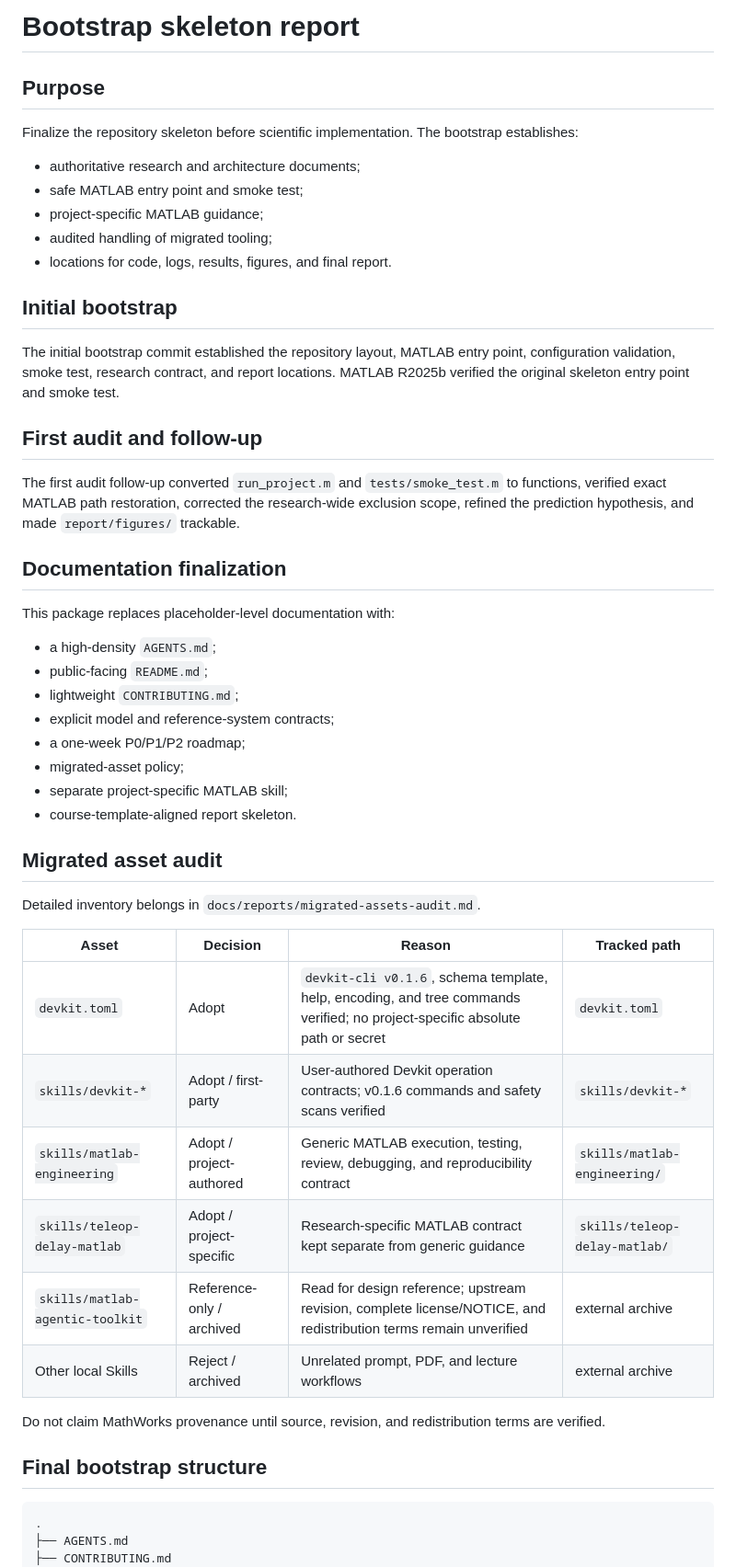
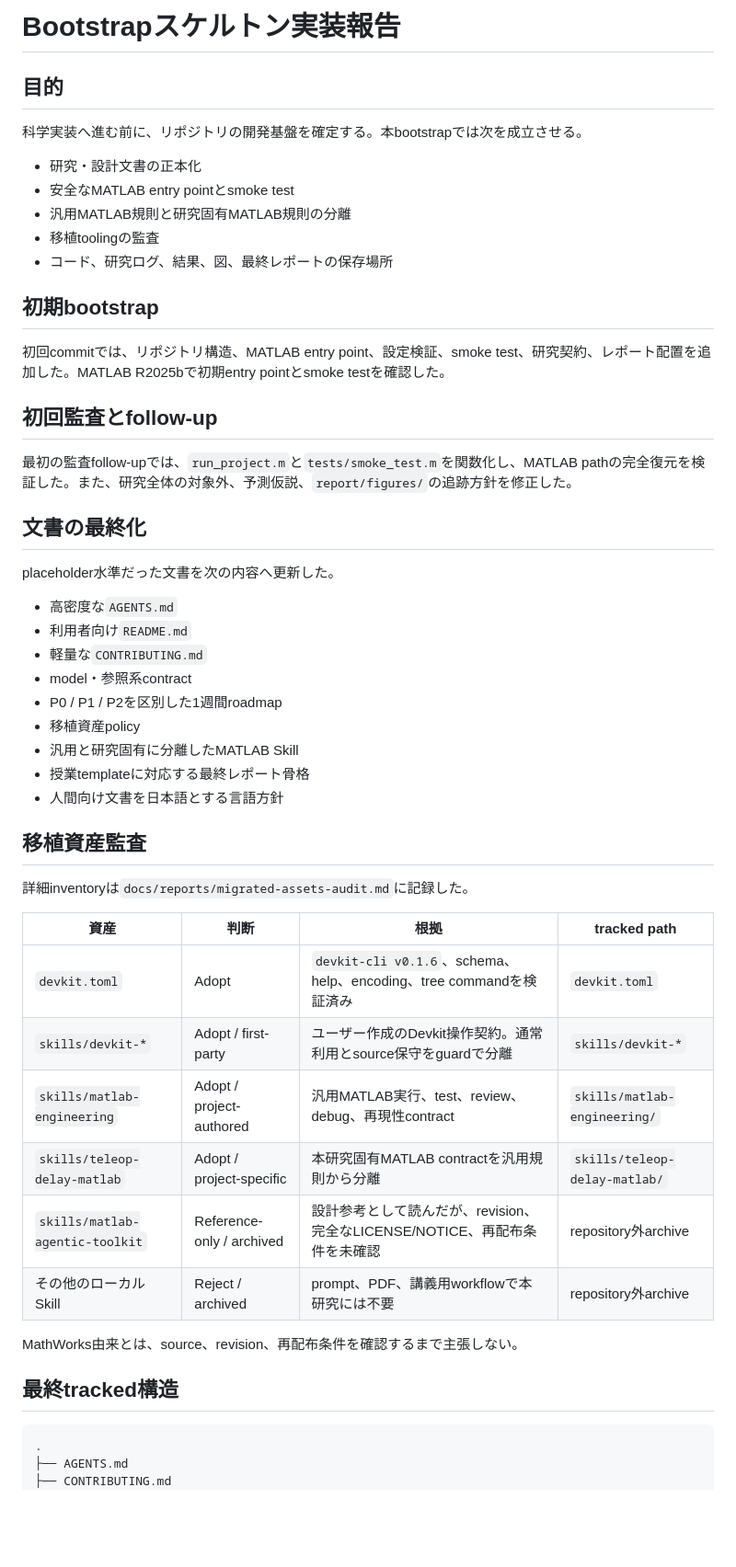
Before and after one commit to Xpotato1024/teleop-delay-study, a Markdown page: docs/reports/bootstrap-skeleton.md, the part around one of its changes. Shown at 92% size. GitHub-like rendering; blank space fills up the shorter version.

Commit message:
docs: bootstrap報告を日本語化

````diff
--- a/docs/reports/bootstrap-skeleton.md
+++ b/docs/reports/bootstrap-skeleton.md
@@ -1,52 +1,53 @@
-# Bootstrap skeleton report
+# Bootstrapスケルトン実装報告
 
-## Purpose
+## 目的
 
-Finalize the repository skeleton before scientific implementation. The bootstrap establishes:
+科学実装へ進む前に、リポジトリの開発基盤を確定する。本bootstrapでは次を成立させる。
 
-- authoritative research and architecture documents;
-- safe MATLAB entry point and smoke test;
-- project-specific MATLAB guidance;
-- audited handling of migrated tooling;
-- locations for code, logs, results, figures, and final report.
+- 研究・設計文書の正本化
+- 安全なMATLAB entry pointとsmoke test
+- 汎用MATLAB規則と研究固有MATLAB規則の分離
+- 移植toolingの監査
+- コード、研究ログ、結果、図、最終レポートの保存場所
 
-## Initial bootstrap
+## 初期bootstrap
 
-The initial bootstrap commit established the repository layout, MATLAB entry point, configuration validation, smoke test, research contract, and report locations. MATLAB R2025b verified the original skeleton entry point and smoke test.
+初回commitでは、リポジトリ構造、MATLAB entry point、設定検証、smoke test、研究契約、レポート配置を追加した。MATLAB R2025bで初期entry pointとsmoke testを確認した。
 
-## First audit and follow-up
+## 初回監査とfollow-up
 
-The first audit follow-up converted `run_project.m` and `tests/smoke_test.m` to functions, verified exact MATLAB path restoration, corrected the research-wide exclusion scope, refined the prediction hypothesis, and made `report/figures/` trackable.
+最初の監査follow-upでは、`run_project.m`と`tests/smoke_test.m`を関数化し、MATLAB pathの完全復元を検証した。また、研究全体の対象外、予測仮説、`report/figures/`の追跡方針を修正した。
 
-## Documentation finalization
+## 文書の最終化
 
-This package replaces placeholder-level documentation with:
+placeholder水準だった文書を次の内容へ更新した。
 
-- a high-density `AGENTS.md`;
-- public-facing `README.md`;
-- lightweight `CONTRIBUTING.md`;
-- explicit model and reference-system contracts;
-- a one-week P0/P1/P2 roadmap;
-- migrated-asset policy;
-- separate project-specific MATLAB skill;
-- course-template-aligned report skeleton.
+- 高密度な`AGENTS.md`
+- 利用者向け`README.md`
+- 軽量な`CONTRIBUTING.md`
+- model・参照系contract
+- P0 / P1 / P2を区別した1週間roadmap
+- 移植資産policy
+- 汎用と研究固有に分離したMATLAB Skill
+- 授業templateに対応する最終レポート骨格
+- 人間向け文書を日本語とする言語方針
 
-## Migrated asset audit
+## 移植資産監査
 
-Detailed inventory belongs in `docs/reports/migrated-assets-audit.md`.
+詳細inventoryは`docs/reports/migrated-assets-audit.md`に記録した。
 
-| Asset | Decision | Reason | Tracked path |
+| 資産 | 判断 | 根拠 | tracked path |
 |---|---|---|---|
-| `devkit.toml` | Adopt | `devkit-cli v0.1.6`, schema template, help, encoding, and tree commands verified; no project-specific absolute path or secret | `devkit.toml` |
-| `skills/devkit-*` | Adopt / first-party | User-authored Devkit operation contracts; v0.1.6 commands and safety scans verified | `skills/devkit-*` |
-| `skills/matlab-engineering` | Adopt / project-authored | Generic MATLAB execution, testing, review, debugging, and reproducibility contract | `skills/matlab-engineering/` |
-| `skills/teleop-delay-matlab` | Adopt / project-specific | Research-specific MATLAB contract kept separate from generic guidance | `skills/teleop-delay-matlab/` |
-| `skills/matlab-agentic-toolkit` | Reference-only / archived | Read for design reference; upstream revision, complete license/NOTICE, and redistribution terms remain unverified | external archive |
-| Other local Skills | Reject / archived | Unrelated prompt, PDF, and lecture workflows | external archive |
+| `devkit.toml` | Adopt | `devkit-cli v0.1.6`、schema、help、encoding、tree commandを検証済み | `devkit.toml` |
+| `skills/devkit-*` | Adopt / first-party | ユーザー作成のDevkit操作契約。通常利用とsource保守をguardで分離 | `skills/devkit-*` |
+| `skills/matlab-engineering` | Adopt / project-authored | 汎用MATLAB実行、test、review、debug、再現性contract | `skills/matlab-engineering/` |
+| `skills/teleop-delay-matlab` | Adopt / project-specific | 本研究固有MATLAB contractを汎用規則から分離 | `skills/teleop-delay-matlab/` |
+| `skills/matlab-agentic-toolkit` | Reference-only / archived | 設計参考として読んだが、revision、完全なLICENSE/NOTICE、再配布条件を未確認 | repository外archive |
+| その他のローカルSkill | Reject / archived | prompt、PDF、講義用workflowで本研究には不要 | repository外archive |
 
-Do not claim MathWorks provenance until source, revision, and redistribution terms are verified.
+MathWorks由来とは、source、revision、再配布条件を確認するまで主張しない。
 
-## Final bootstrap structure
+## 最終tracked構造
 
 ```text
 .
````
Also changed, not shown: other parts of docs/reports/bootstrap-skeleton.md (+27 -30 lines).
